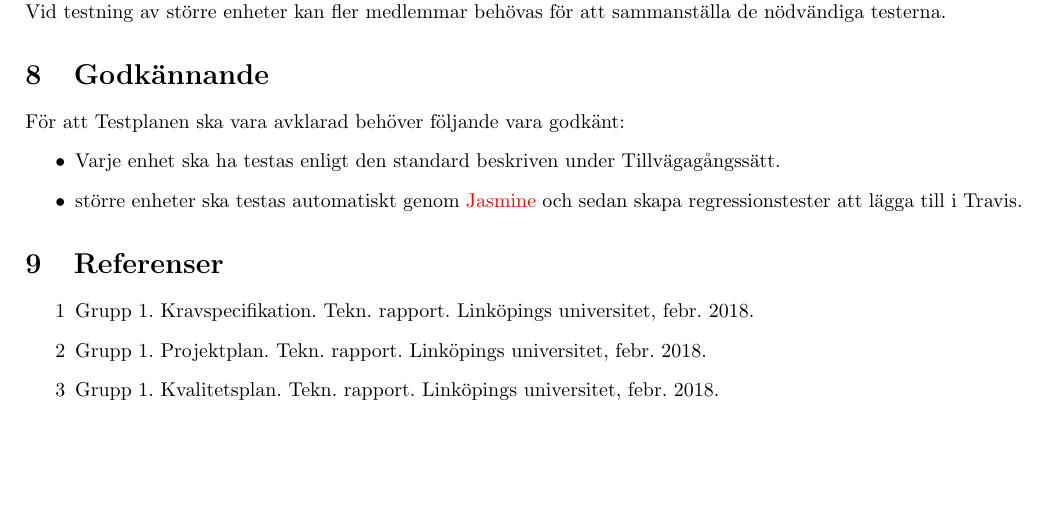
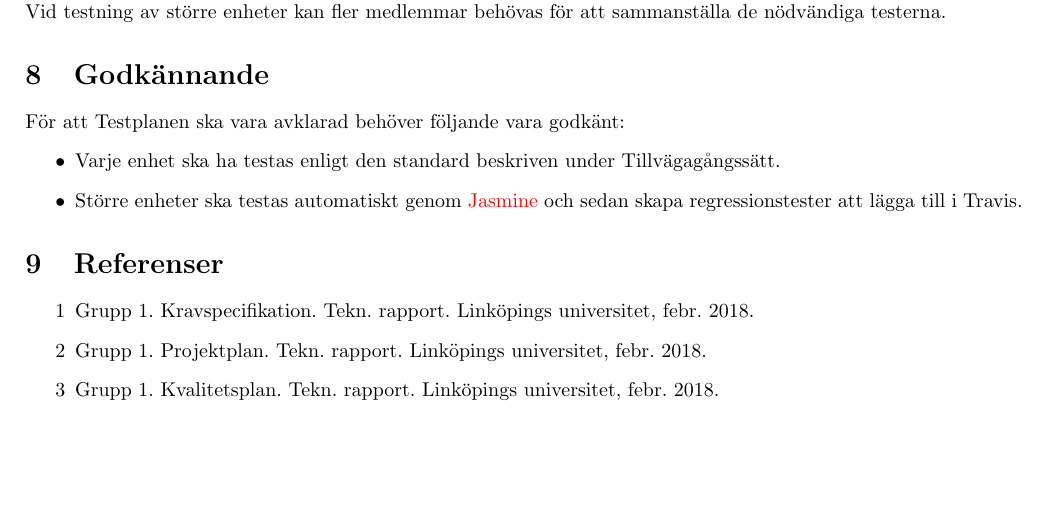
Before and after one commit to TDDD96-PUM-Grupp1/documents, a LaTeX document (Testplan/Enhetstest.tex): part of page 6 of 6, cut so that both start at the same text. Compiled offline with pdfLaTeX.

Commit message:
Fix upper case

```diff
--- a/Testplan/Enhetstest.tex
+++ b/Testplan/Enhetstest.tex
@@ -162,7 +162,7 @@ Datum för dessa är samma som återfinnes i Master Testplan.
 	För att Testplanen ska vara avklarad behöver följande vara godkänt:
 	\begin{itemize}
 	 \item Varje enhet ska ha testas enligt den standard beskriven under Tillvägagångssätt.
-	 \item större enheter ska testas automatiskt genom {\color{red}Jasmine} och sedan skapa regressionstester att lägga till i Travis.
+	 \item Större enheter ska testas automatiskt genom {\color{red}Jasmine} och sedan skapa regressionstester att lägga till i Travis.
 	\end{itemize}
 
 
```
